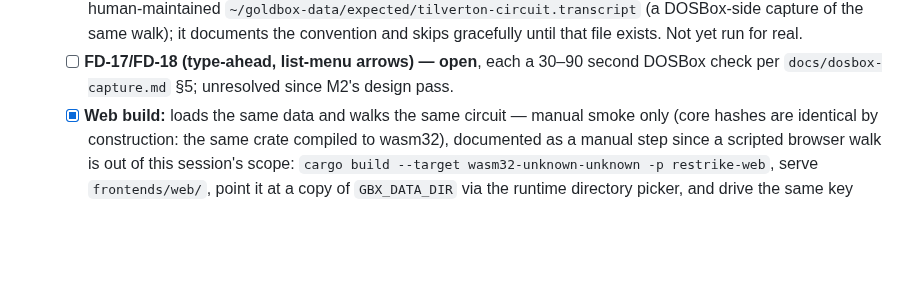
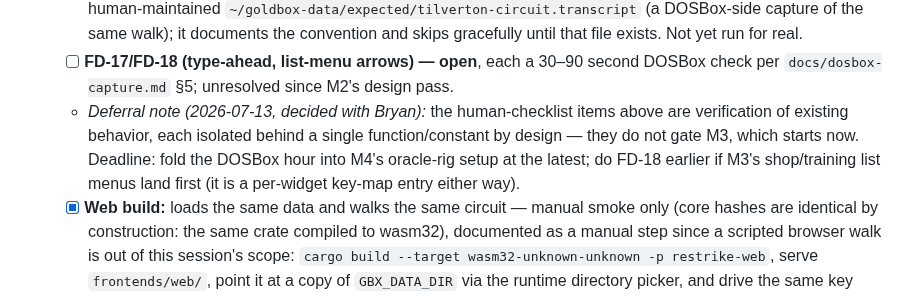
Before and after one commit to bryansh/restrike, a Markdown page: PLAN.md, the part around the change. Rendered like a GitHub page; blank space fills up the shorter version.

Commit message:
Record the DOSBox-checklist deferral in the M2 gate status
The remaining human-checklist items verify existing behavior and are
each isolated behind a single function or constant, so they do not gate
M3. Deadline: the M4 oracle-rig setup at the latest, with FD-18 pulled
earlier if M3's list-menu screens land first.

```diff
--- a/PLAN.md
+++ b/PLAN.md
@@ -212,6 +212,11 @@ Walk around Tilverton, looking right.
     until that file exists. Not yet run for real.
   - [ ] **FD-17/FD-18 (type-ahead, list-menu arrows) — open**, each a 30–90 second DOSBox check
     per `docs/dosbox-capture.md` §5; unresolved since M2's design pass.
+  - *Deferral note (2026-07-13, decided with Bryan):* the human-checklist items above are
+    verification of existing behavior, each isolated behind a single function/constant by design —
+    they do not gate M3, which starts now. Deadline: fold the DOSBox hour into M4's oracle-rig
+    setup at the latest; do FD-18 earlier if M3's shop/training list menus land first (it is a
+    per-widget key-map entry either way).
   - [x] **Web build:** loads the same data and walks the same circuit — manual smoke only (core
     hashes are identical by construction: the same crate compiled to wasm32), documented as a
     manual step since a scripted browser walk is out of this session's scope:
```
